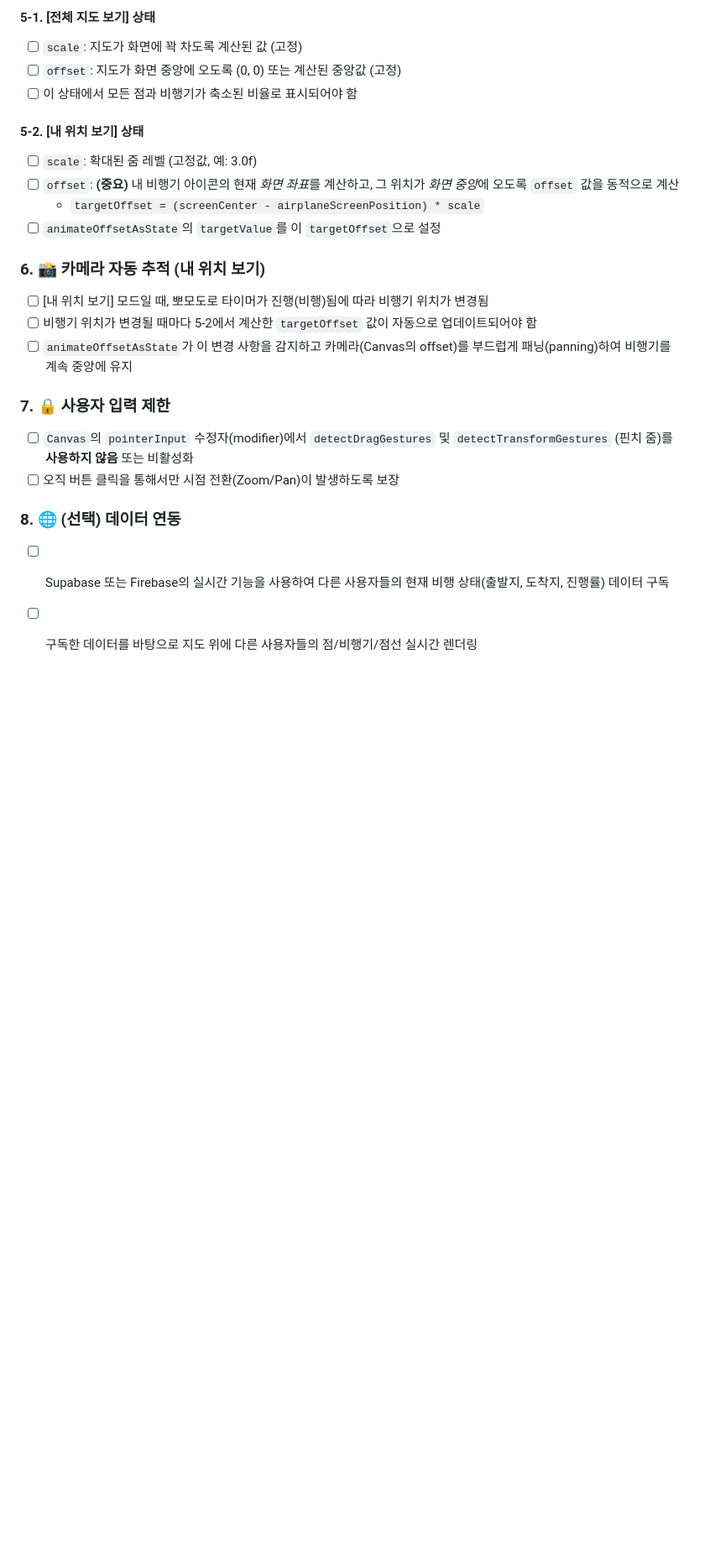
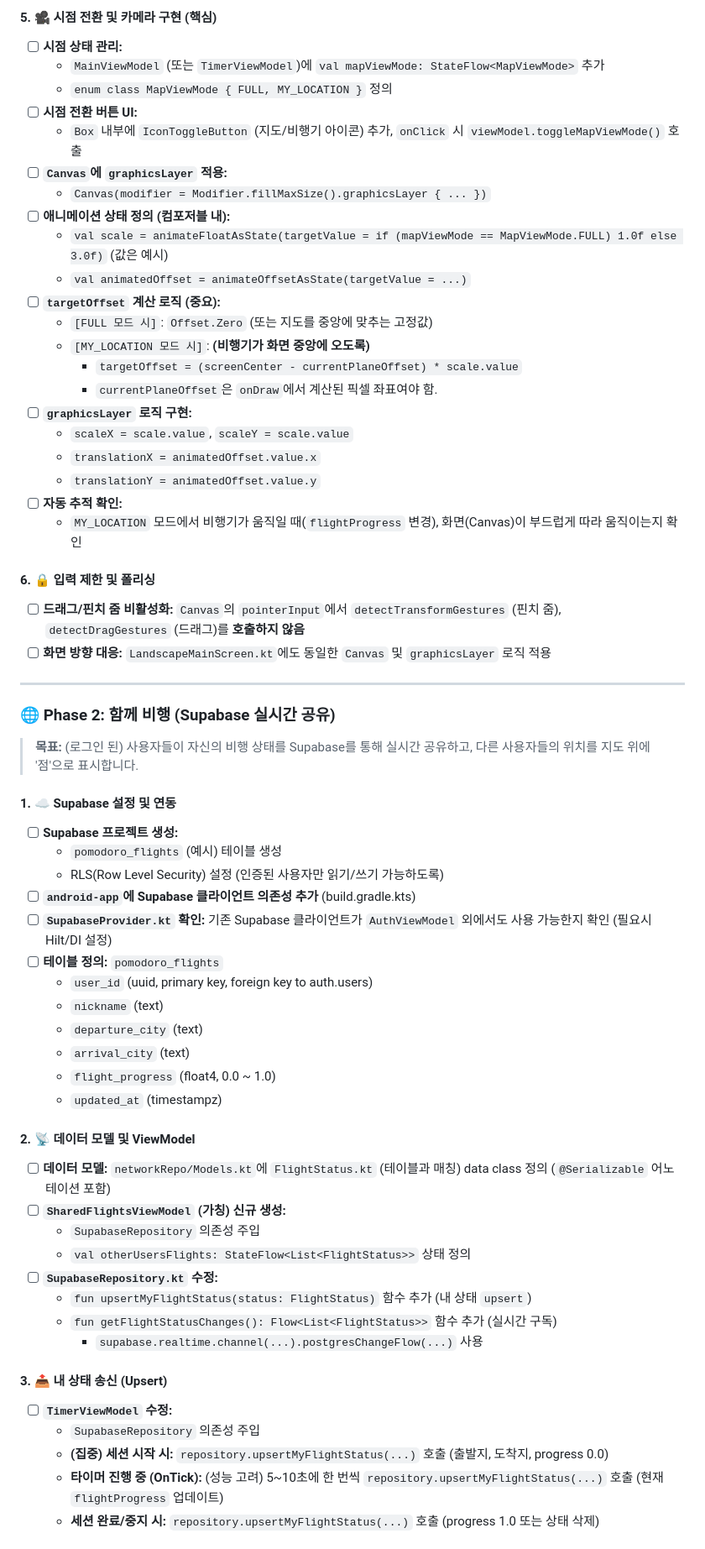
Before and after one commit to gyeongmin-363/Pomodoro, a Markdown page: README.md, the part around the change printed below. Shown: that part at 84% size. Rendered like a GitHub page; blank space fills up the shorter version.

```diff
--- a/README.md
+++ b/README.md
@@ -107,24 +121,64 @@
 
-#### 5-1. [전체 지도 보기] 상태
-- [ ] `scale`: 지도가 화면에 꽉 차도록 계산된 값 (고정)
-- [ ] `offset`: 지도가 화면 중앙에 오도록 (0, 0) 또는 계산된 중앙값 (고정)
-- [ ] 이 상태에서 모든 점과 비행기가 축소된 비율로 표시되어야 함
+#### 5. 🎥 시점 전환 및 카메라 구현 (핵심)
+- [ ] **시점 상태 관리:**
+    - `MainViewModel` (또는 `TimerViewModel`)에 `val mapViewMode: StateFlow<MapViewMode>` 추가
+    - `enum class MapViewMode { FULL, MY_LOCATION }` 정의
+- [ ] **시점 전환 버튼 UI:**
+    - `Box` 내부에 `IconToggleButton` (지도/비행기 아이콘) 추가, `onClick` 시 `viewModel.toggleMapViewMode()` 호출
+- [ ] **`Canvas`에 `graphicsLayer` 적용:**
+    - `Canvas(modifier = Modifier.fillMaxSize().graphicsLayer { ... })`
+- [ ] **애니메이션 상태 정의 (컴포저블 내):**
+    - `val scale = animateFloatAsState(targetValue = if (mapViewMode == MapViewMode.FULL) 1.0f else 3.0f)` (값은 예시)
+    - `val animatedOffset = animateOffsetAsState(targetValue = ...)`
+- [ ] **`targetOffset` 계산 로직 (중요):**
+    - `[FULL 모드 시]`: `Offset.Zero` (또는 지도를 중앙에 맞추는 고정값)
+    - `[MY_LOCATION 모드 시]`: **(비행기가 화면 중앙에 오도록)**
+        - `targetOffset = (screenCenter - currentPlaneOffset) * scale.value`
+        - `currentPlaneOffset`은 `onDraw`에서 계산된 픽셀 좌표여야 함.
+- [ ] **`graphicsLayer` 로직 구현:**
+    - `scaleX = scale.value`, `scaleY = scale.value`
+    - `translationX = animatedOffset.value.x`
+    - `translationY = animatedOffset.value.y`
+- [ ] **자동 추적 확인:**
+    - `MY_LOCATION` 모드에서 비행기가 움직일 때(`flightProgress` 변경), 화면(Canvas)이 부드럽게 따라 움직이는지 확인
 
-#### 5-2. [내 위치 보기] 상태
-- [ ] `scale`: 확대된 줌 레벨 (고정값, 예: 3.0f)
-- [ ] `offset`: **(중요)** 내 비행기 아이콘의 현재 *화면 좌표*를 계산하고, 그 위치가 *화면 중앙*에 오도록 `offset` 값을 동적으로 계산
-    - `targetOffset = (screenCenter - airplaneScreenPosition) * scale`
-- [ ] `animateOffsetAsState`의 `targetValue`를 이 `targetOffset`으로 설정
+#### 6. 🔒 입력 제한 및 폴리싱
+- [ ] **드래그/핀치 줌 비활성화:** `Canvas`의 `pointerInput`에서 `detectTransformGestures` (핀치 줌), `detectDragGestures` (드래그)를 **호출하지 않음**
+- [ ] **화면 방향 대응:** `LandscapeMainScreen.kt`에도 동일한 `Canvas` 및 `graphicsLayer` 로직 적용
 
-### 6. 📸 카메라 자동 추적 (내 위치 보기)
-- [ ] [내 위치 보기] 모드일 때, 뽀모도로 타이머가 진행(비행)됨에 따라 비행기 위치가 변경됨
-- [ ] 비행기 위치가 변경될 때마다 5-2에서 계산한 `targetOffset` 값이 자동으로 업데이트되어야 함
-- [ ] `animateOffsetAsState`가 이 변경 사항을 감지하고 카메라(Canvas의 offset)를 부드럽게 패닝(panning)하여 비행기를 계속 중앙에 유지
+---
 
-### 7. 🔒 사용자 입력 제한
-- [ ] `Canvas`의 `pointerInput` 수정자(modifier)에서 `detectDragGestures` 및 `detectTransformGestures` (핀치 줌)를 **사용하지 않음** 또는 비활성화
-- [ ] 오직 버튼 클릭을 통해서만 시점 전환(Zoom/Pan)이 발생하도록 보장
+### 🌐 Phase 2: 함께 비행 (Supabase 실시간 공유)
+> **목표:** (로그인 된) 사용자들이 자신의 비행 상태를 Supabase를 통해 실시간 공유하고, 다른 사용자들의 위치를 지도 위에 '점'으로 표시합니다.
 
-### 8. 🌐 (선택) 데이터 연동
-- [ ] Supabase 또는 Firebase의 실시간 기능을 사용하여 다른 사용자들의 현재 비행 상태(출발지, 도착지, 진행률) 데이터 구독
-- [ ] 구독한 데이터를 바탕으로 지도 위에 다른 사용자들의 점/비행기/점선 실시간 렌더링
+#### 1. ☁️ Supabase 설정 및 연동
+- [ ] **Supabase 프로젝트 생성:**
+    - `pomodoro_flights` (예시) 테이블 생성
+    - RLS(Row Level Security) 설정 (인증된 사용자만 읽기/쓰기 가능하도록)
+- [ ] **`android-app`에 Supabase 클라이언트 의존성 추가** (build.gradle.kts)
+- [ ] **`SupabaseProvider.kt` 확인:** 기존 Supabase 클라이언트가 `AuthViewModel` 외에서도 사용 가능한지 확인 (필요시 Hilt/DI 설정)
+- [ ] **테이블 정의:** `pomodoro_flights`
+    - `user_id` (uuid, primary key, foreign key to auth.users)
+    - `nickname` (text)
+    - `departure_city` (text)
+    - `arrival_city` (text)
+    - `flight_progress` (float4, 0.0 ~ 1.0)
+    - `updated_at` (timestampz)
+
+#### 2. 📡 데이터 모델 및 ViewModel
+- [ ] **데이터 모델:** `networkRepo/Models.kt`에 `FlightStatus.kt` (테이블과 매칭) data class 정의 (`@Serializable` 어노테이션 포함)
+- [ ] **`SharedFlightsViewModel` (가칭) 신규 생성:**
+    - `SupabaseRepository` 의존성 주입
+    - `val otherUsersFlights: StateFlow<List<FlightStatus>>` 상태 정의
+- [ ] **`SupabaseRepository.kt` 수정:**
+    - `fun upsertMyFlightStatus(status: FlightStatus)` 함수 추가 (내 상태 `upsert`)
+    - `fun getFlightStatusChanges(): Flow<List<FlightStatus>>` 함수 추가 (실시간 구독)
+        - `supabase.realtime.channel(...).postgresChangeFlow(...)` 사용
+
+#### 3. 📤 내 상태 송신 (Upsert)
+- [ ] **`TimerViewModel` 수정:**
+    - `SupabaseRepository` 의존성 주입
+    - **(집중) 세션 시작 시:** `repository.upsertMyFlightStatus(...)` 호출 (출발지, 도착지, progress 0.0)
+    - **타이머 진행 중 (OnTick):** (성능 고려) 5~10초에 한 번씩 `repository.upsertMyFlightStatus(...)` 호출 (현재 `flightProgress` 업데이트)
+    - **세션 완료/중지 시:** `repository.upsertMyFlightStatus(...)` 호출 (progress 1.0 또는 상태 삭제)
+
```
Also changed, not shown: other parts of README.md (+65 -32 lines).
